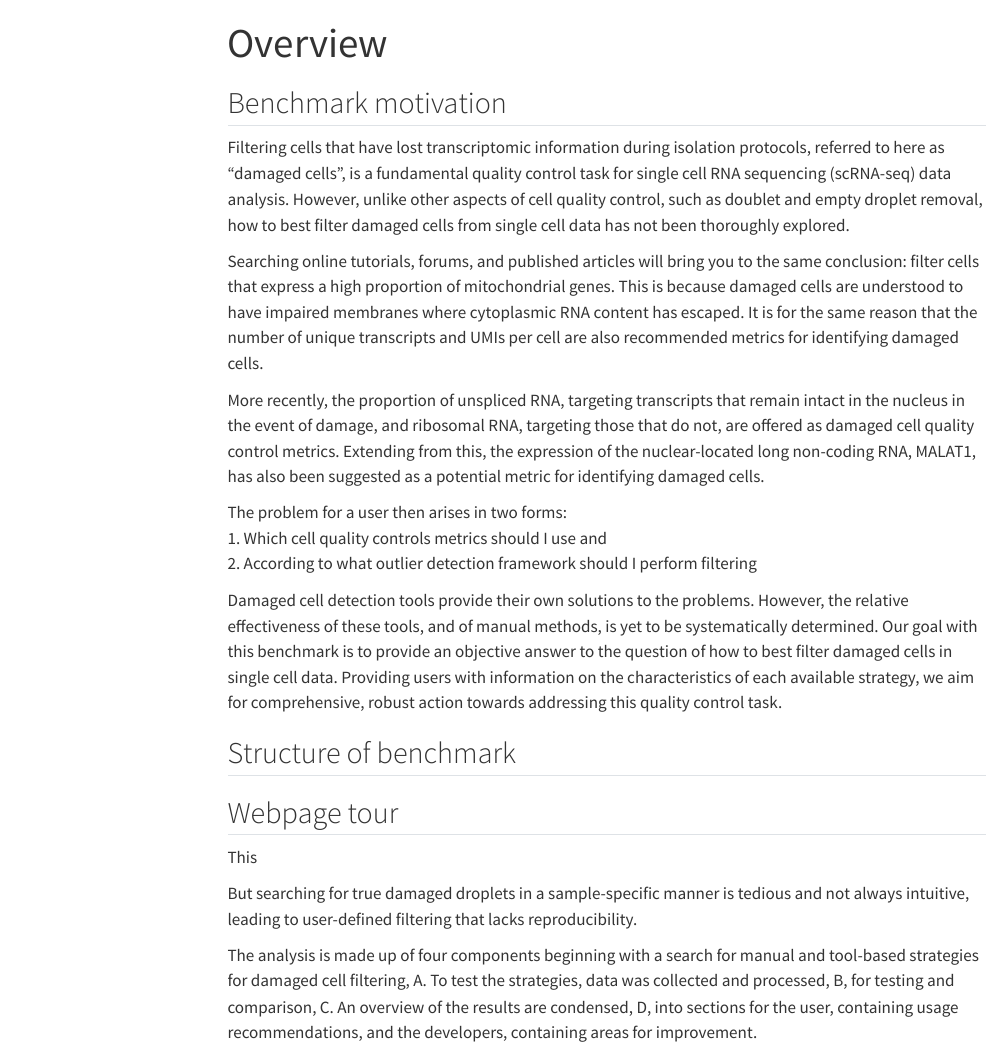
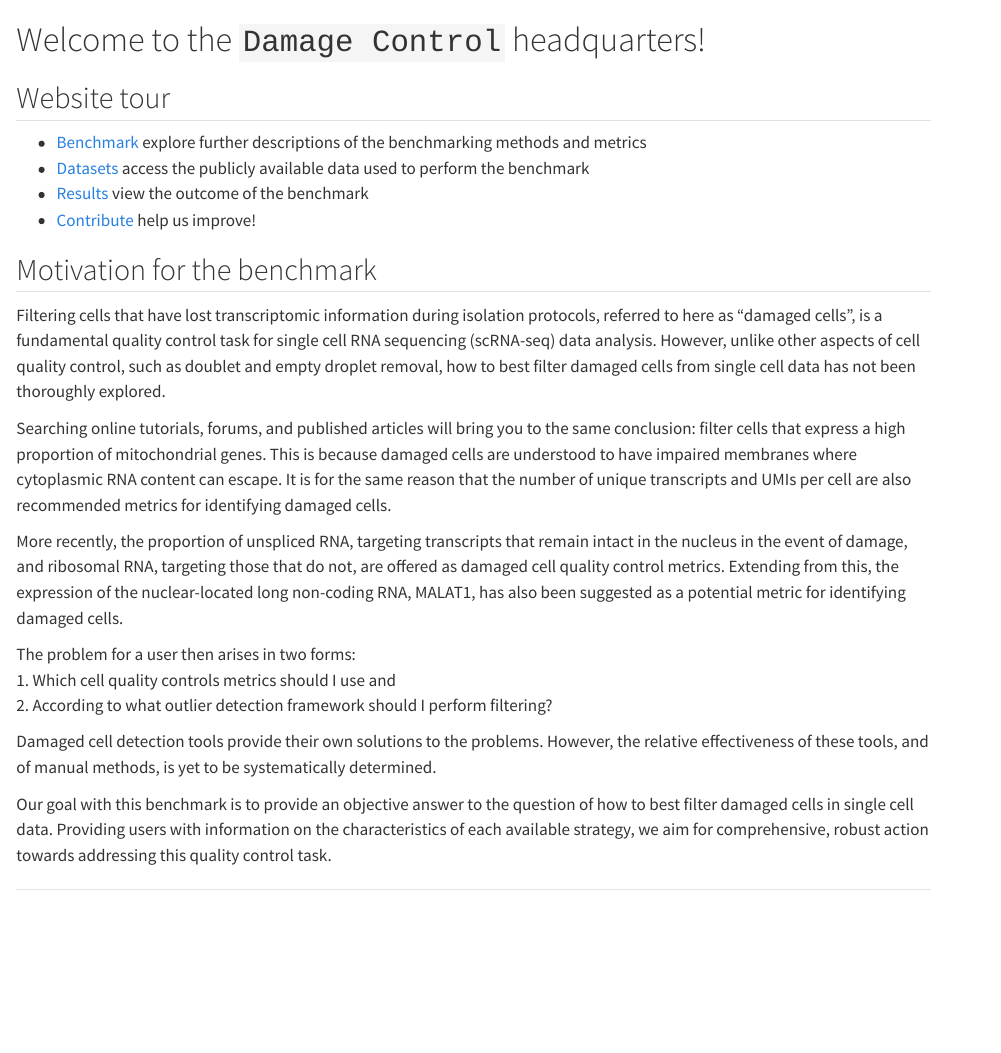
Before and after one commit to AlicenJoyHenning/Damage-Benchmark, a Quarto document (index.qmd): the page in a window 1100 px wide, from its top. Rendered offline with R 4.5, knitr and Pandoc in place of Quarto, with nearby package versions; menus at the side of the page are left out.

Commit message:
Updates to website home page

````diff
--- a/_quarto.yml
+++ b/_quarto.yml
@@ -8,8 +8,8 @@ website:
     left:
       - href: index.qmd
         text: Home
+      - benchmark.qmd
       - data.qmd
-      - benchmark.qmd
       - results.qmd
       - contribute.qmd
     tools:
--- a/index.qmd
+++ b/index.qmd
@@ -1,2 +1 @@
 ---
-title: "Overview"
@@ -6,36 +3,30 @@ toc-depth: 2
 ---
 
+# Welcome to the ```Damage Control``` headquarters!
 
-## Benchmark motivation
+## Website tour
+
+- [Benchmark](benchmark.html) explore further descriptions of the benchmarking methods and metrics
+- [Datasets](data.html) access the publicly available data used to perform the benchmark
+- [Results](results.html) view the outcome of the benchmark
+- [Contribute](contribute.html) help us improve!
+
+
+## Motivation for the benchmark
 
 Filtering cells that have lost transcriptomic information during isolation protocols, referred to here as "damaged cells", is a fundamental quality control task for single cell RNA sequencing (scRNA-seq) data analysis. However, unlike other aspects of cell quality control, such as doublet and empty droplet removal, how to best filter damaged cells from single cell data has not been thoroughly explored.
 
-Searching online tutorials, forums, and published articles will bring you to the same conclusion: filter cells that express a high proportion of mitochondrial genes. This is because damaged cells are understood to have impaired membranes where cytoplasmic RNA content has escaped. It is for the same reason that the number of unique transcripts and UMIs per cell are also recommended metrics for identifying damaged cells.
+Searching online tutorials, forums, and published articles will bring you to the same conclusion: filter cells that express a high proportion of mitochondrial genes. This is because damaged cells are understood to have impaired membranes where cytoplasmic RNA content can escape. It is for the same reason that the number of unique transcripts and UMIs per cell are also recommended metrics for identifying damaged cells.
 
 More recently, the proportion of unspliced RNA, targeting transcripts that remain intact in the nucleus in the event of damage, and ribosomal RNA, targeting those that do not, are offered as damaged cell quality control metrics. Extending from this, the expression of the nuclear-located long non-coding RNA, MALAT1, has also been suggested as a potential metric for identifying damaged cells.
 
 The problem for a user then arises in two forms:<br>
 1. Which cell quality controls metrics should I use and<br>
-2. According to what outlier detection framework should I perform filtering
+2. According to what outlier detection framework should I perform filtering?
 
-Damaged cell detection tools provide their own solutions to the problems. However, the relative effectiveness of these tools, and of manual methods, is yet to be systematically determined. Our goal with this benchmark is to provide an objective answer to the question of how to best filter damaged cells in single cell data. Providing users with information on the characteristics of each available strategy, we aim for comprehensive, robust action towards addressing this quality control task.
+Damaged cell detection tools provide their own solutions to the problems. However, the relative effectiveness of these tools, and of manual methods, is yet to be systematically determined.
 
-
-## Structure of benchmark
-
-
-## Webpage tour
-
-This
+Our goal with this benchmark is to provide an objective answer to the question of how to best filter damaged cells in single cell data. Providing users with information on the characteristics of each available strategy, we aim for comprehensive, robust action towards addressing this quality control task.
 
 
 
-
-
-
-But searching for true damaged droplets in a sample-specific manner is tedious and not always intuitive, leading to user-defined filtering that lacks reproducibility.
-
-
-
-
-The analysis is made up of four components beginning with a search for manual and tool-based strategies for damaged cell filtering, A. To test the strategies, data was collected and processed, B, for testing and comparison, C. An overview of the results are condensed, D,  into sections for the user, containing usage recommendations, and the developers, containing areas for improvement.
````
Also changed, not shown: docs/search.json, index.qmd (10 more changed lines), 11 other files.
